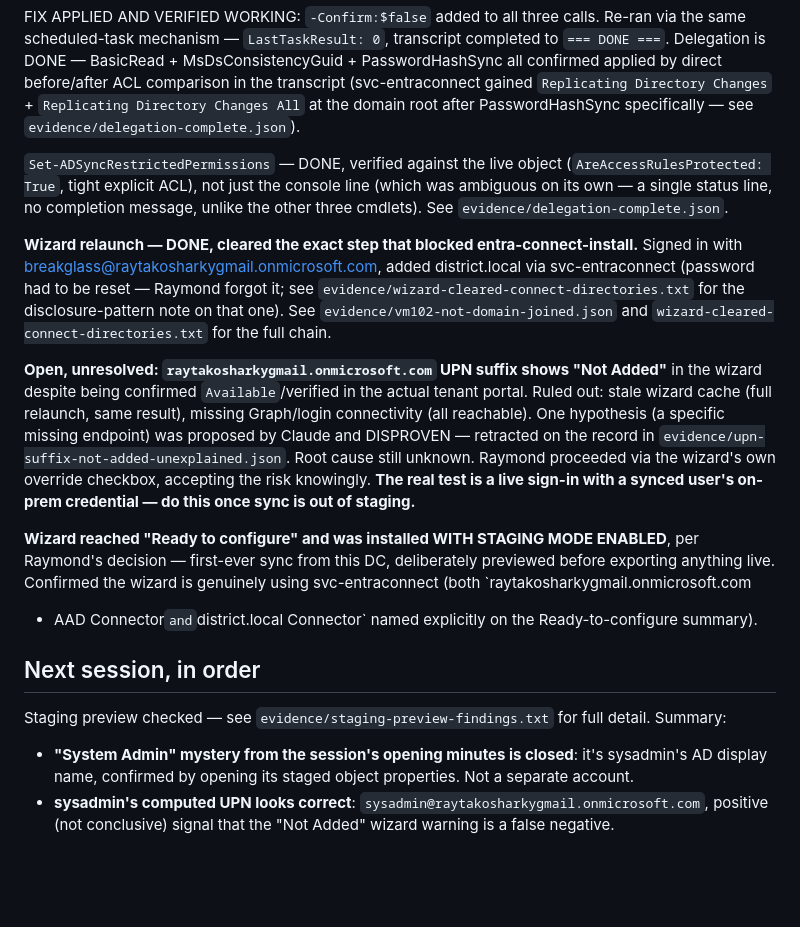
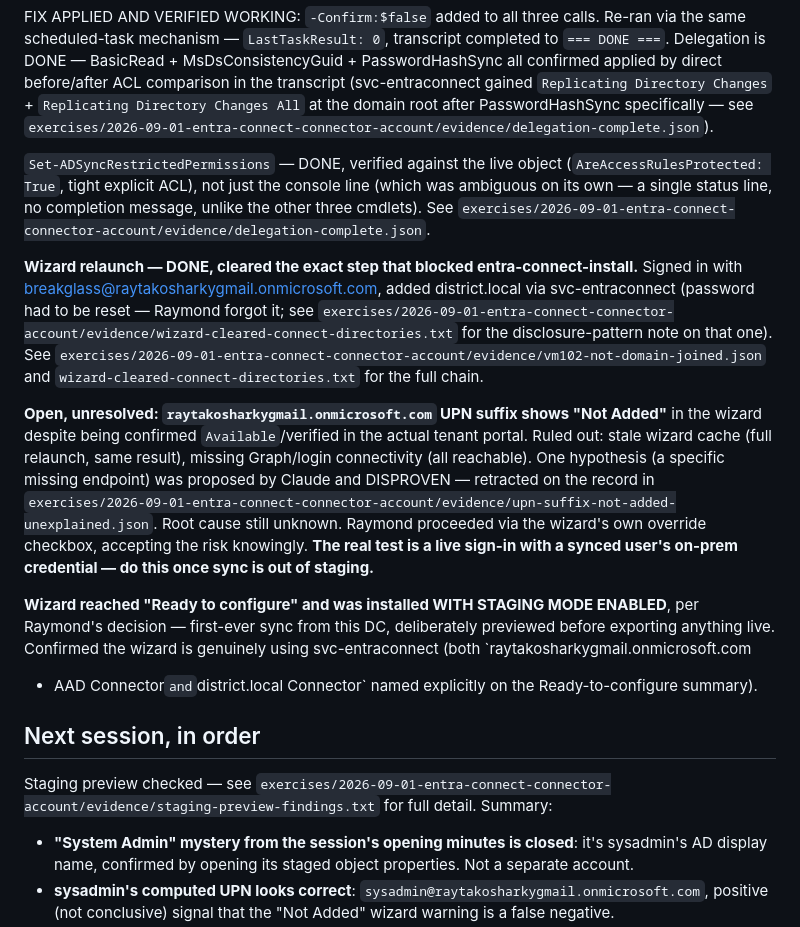
Before and after one commit to raymond0mir/district.local, a Markdown page: CARRYOVER.md, the part around the change. Rendered like a GitHub page; blank space fills up the shorter version.

Commit message:
Move CARRYOVER.md to repo root
The skill now expects the handoff file at repo root so the next session
finds it without knowing which exercise was last. Relative evidence/ paths
inside it are rewritten to full paths from the root; no other content change.

Co-Authored-By: Claude Fable 5.1 <noreply@anthropic.com>

```diff
--- a/exercises/2026-09-01-entra-connect-connector-account/CARRYOVER.md
+++ b/CARRYOVER.md
@@ -49,23 +49,23 @@ same scheduled-task mechanism — `LastTaskResult: 0`, transcript completed to `
 Delegation is DONE — BasicRead + MsDsConsistencyGuid + PasswordHashSync all confirmed applied
 by direct before/after ACL comparison in the transcript (svc-entraconnect gained
 `Replicating Directory Changes` + `Replicating Directory Changes All` at the domain root after
-PasswordHashSync specifically — see `evidence/delegation-complete.json`).
+PasswordHashSync specifically — see `exercises/2026-09-01-entra-connect-connector-account/evidence/delegation-complete.json`).
 
 `Set-ADSyncRestrictedPermissions` — DONE, verified against the live object (`AreAccessRulesProtected: True`,
 tight explicit ACL), not just the console line (which was ambiguous on its own — a single status
-line, no completion message, unlike the other three cmdlets). See `evidence/delegation-complete.json`.
+line, no completion message, unlike the other three cmdlets). See `exercises/2026-09-01-entra-connect-connector-account/evidence/delegation-complete.json`.
 
 **Wizard relaunch — DONE, cleared the exact step that blocked entra-connect-install.** Signed in
 with breakglass@raytakosharkygmail.onmicrosoft.com, added district.local via svc-entraconnect
-(password had to be reset — Raymond forgot it; see `evidence/wizard-cleared-connect-directories.txt`
-for the disclosure-pattern note on that one). See `evidence/vm102-not-domain-joined.json` and
+(password had to be reset — Raymond forgot it; see `exercises/2026-09-01-entra-connect-connector-account/evidence/wizard-cleared-connect-directories.txt`
+for the disclosure-pattern note on that one). See `exercises/2026-09-01-entra-connect-connector-account/evidence/vm102-not-domain-joined.json` and
 `wizard-cleared-connect-directories.txt` for the full chain.
 
 **Open, unresolved: `raytakosharkygmail.onmicrosoft.com` UPN suffix shows "Not Added"** in the
 wizard despite being confirmed `Available`/verified in the actual tenant portal. Ruled out: stale
 wizard cache (full relaunch, same result), missing Graph/login connectivity (all reachable). One
 hypothesis (a specific missing endpoint) was proposed by Claude and DISPROVEN — retracted on the
-record in `evidence/upn-suffix-not-added-unexplained.json`. Root cause still unknown. Raymond
+record in `exercises/2026-09-01-entra-connect-connector-account/evidence/upn-suffix-not-added-unexplained.json`. Root cause still unknown. Raymond
 proceeded via the wizard's own override checkbox, accepting the risk knowingly. **The real test
 is a live sign-in with a synced user's on-prem credential — do this once sync is out of staging.**
 
@@ -76,7 +76,7 @@ Confirmed the wizard is genuinely using svc-entraconnect (both `raytakosharkygma
 
 ## Next session, in order
 
-Staging preview checked — see `evidence/staging-preview-findings.txt` for full detail. Summary:
+Staging preview checked — see `exercises/2026-09-01-entra-connect-connector-account/evidence/staging-preview-findings.txt` for full detail. Summary:
 - **"System Admin" mystery from the session's opening minutes is closed**: it's sysadmin's
   AD display name, confirmed by opening its staged object properties. Not a separate account.
 - **sysadmin's computed UPN looks correct**: `sysadmin@raytakosharkygmail.onmicrosoft.com`,
```
